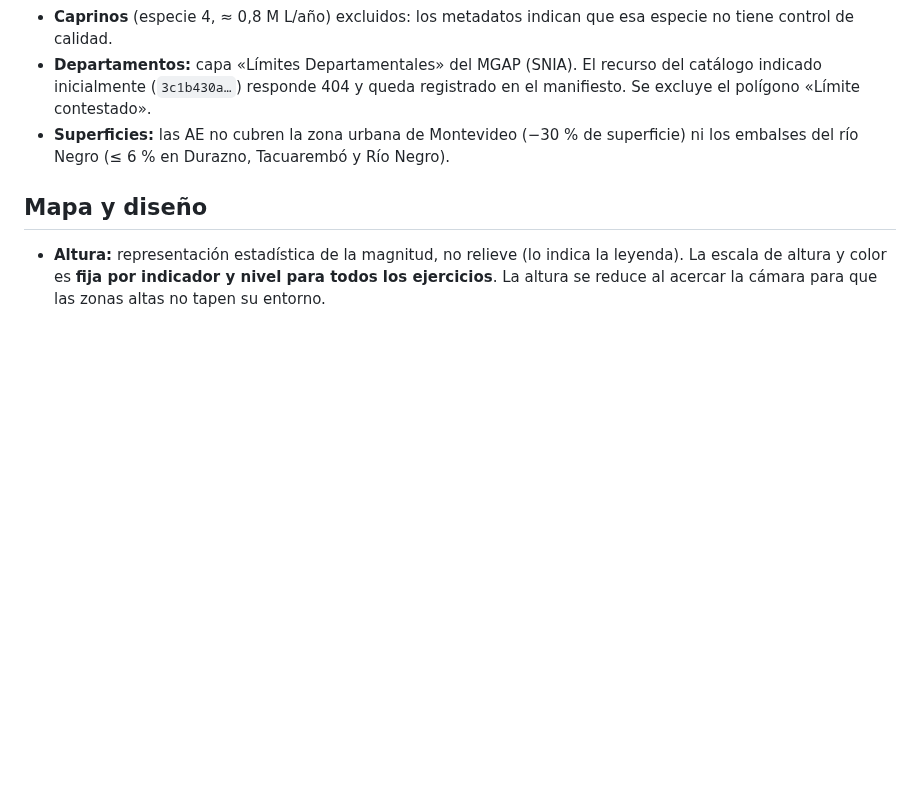
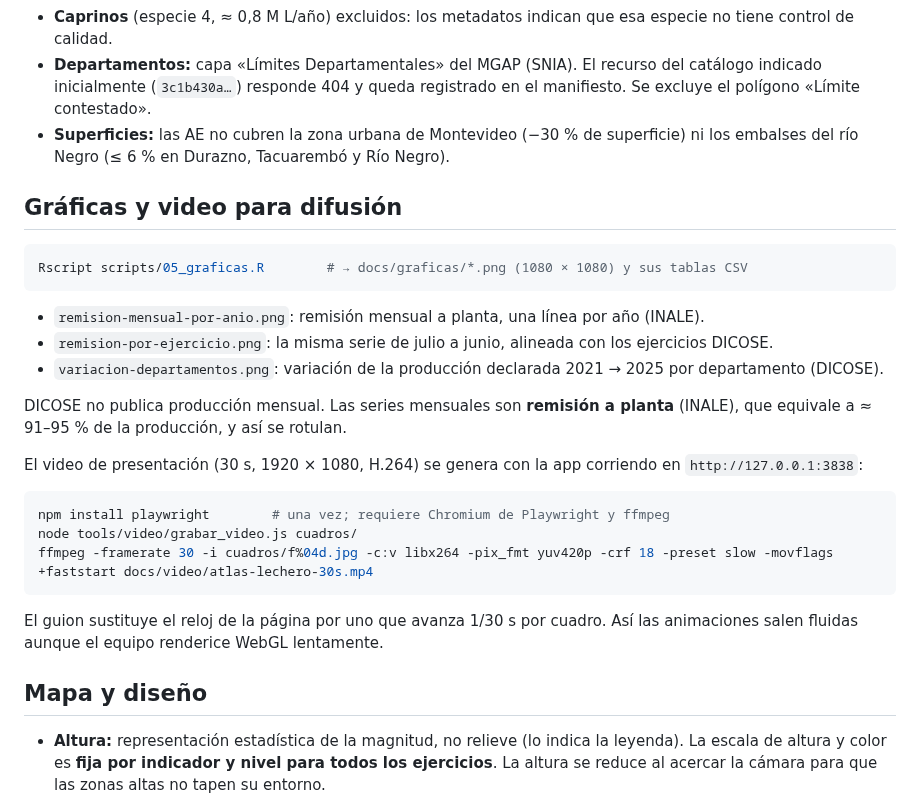
Before and after one commit to juanmarcosmoreno-arch/CuencaUY, a Markdown page: README.md, the part around the change. Drawn GitHub-style; blank space fills up the shorter version.

````diff
--- a/README.md
+++ b/README.md
@@ -96,6 +96,28 @@ Cada indicador se puede ver como **magnitud** o como **variación anual**. La va
 - **Departamentos:** capa «Límites Departamentales» del MGAP (SNIA). El recurso del catálogo indicado inicialmente (`3c1b430a…`) responde 404 y queda registrado en el manifiesto. Se excluye el polígono «Límite contestado».
 - **Superficies:** las AE no cubren la zona urbana de Montevideo (−30 % de superficie) ni los embalses del río Negro (≤ 6 % en Durazno, Tacuarembó y Río Negro).
 
+## Gráficas y video para difusión
+
+```sh
+Rscript scripts/05_graficas.R        # → docs/graficas/*.png (1080 × 1080) y sus tablas CSV
+```
+
+- `remision-mensual-por-anio.png`: remisión mensual a planta, una línea por año (INALE).
+- `remision-por-ejercicio.png`: la misma serie de julio a junio, alineada con los ejercicios DICOSE.
+- `variacion-departamentos.png`: variación de la producción declarada 2021 → 2025 por departamento (DICOSE).
+
+DICOSE no publica producción mensual. Las series mensuales son **remisión a planta** (INALE), que equivale a ≈ 91–95 % de la producción, y así se rotulan.
+
+El video de presentación (30 s, 1920 × 1080, H.264) se genera con la app corriendo en `http://127.0.0.1:3838`:
+
+```sh
+npm install playwright        # una vez; requiere Chromium de Playwright y ffmpeg
+node tools/video/grabar_video.js cuadros/
+ffmpeg -framerate 30 -i cuadros/f%04d.jpg -c:v libx264 -pix_fmt yuv420p -crf 18 -preset slow -movflags +faststart docs/video/atlas-lechero-30s.mp4
+```
+
+El guion sustituye el reloj de la página por uno que avanza 1/30 s por cuadro. Así las animaciones salen fluidas aunque el equipo renderice WebGL lentamente.
+
 ## Mapa y diseño
 
 - **Altura:** representación estadística de la magnitud, no relieve (lo indica la leyenda). La escala de altura y color es **fija por indicador y nivel para todos los ejercicios**. La altura se reduce al acercar la cámara para que las zonas altas no tapen su entorno.
````
Also changed, not shown: docs/graficas/remision-mensual-por-anio.png (added), docs/graficas/remision-por-ejercicio.png (added), docs/graficas/variacion-departamentos.png (added), 10 other files.
